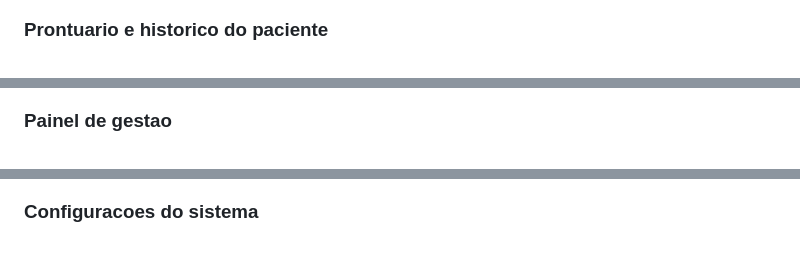
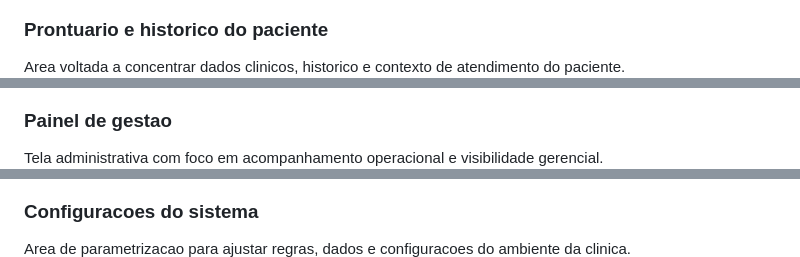
Before and after one commit to feliperamosdev6-hue/voithos---Auxiliar-clinica-odontologica, a Markdown page: README.md, 3 parts joined by grey strips. GitHub-like rendering.

```diff
--- a/README.md
+++ b/README.md
@@ -26,12 +30,15 @@ A rotina de uma clinica odontologica costuma ficar fragmentada entre agenda, com
 ![Agendamentos](docs/screenshots/04-agendamentos.png)
 
 ### Prontuario e historico do paciente
+Area voltada a concentrar dados clinicos, historico e contexto de atendimento do paciente.
 ![Prontuario](docs/screenshots/05-prontuario.png)
 
 ### Painel de gestao
+Tela administrativa com foco em acompanhamento operacional e visibilidade gerencial.
 ![Gestao](docs/screenshots/06-gestao.png)
 
 ### Configuracoes do sistema
+Area de parametrizacao para ajustar regras, dados e configuracoes do ambiente da clinica.
 ![Configuracoes](docs/screenshots/07-configuracoes.png)
 
 ### Cadastro de novo paciente
```
Also changed, not shown: other parts of README.md (+20 -6 lines).
